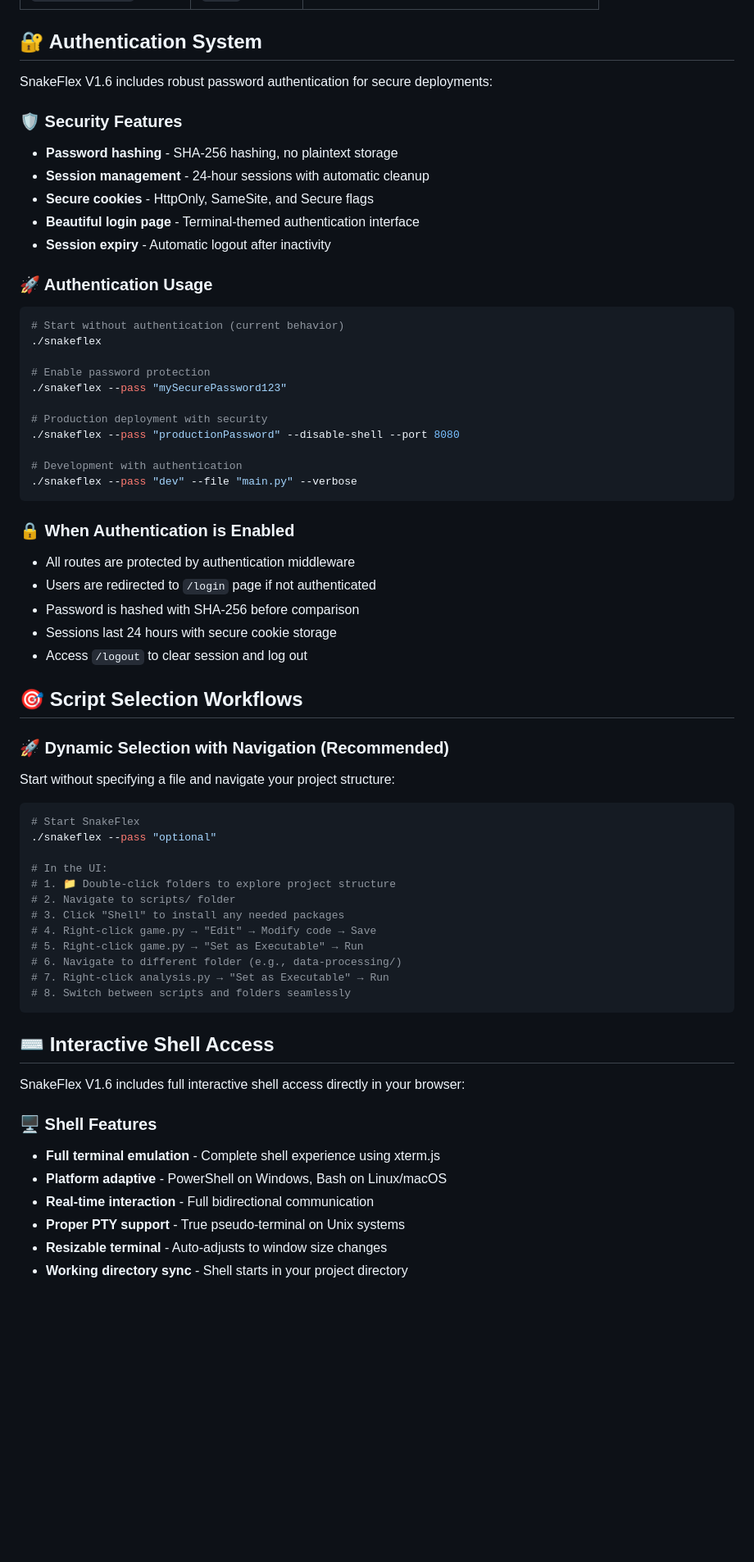
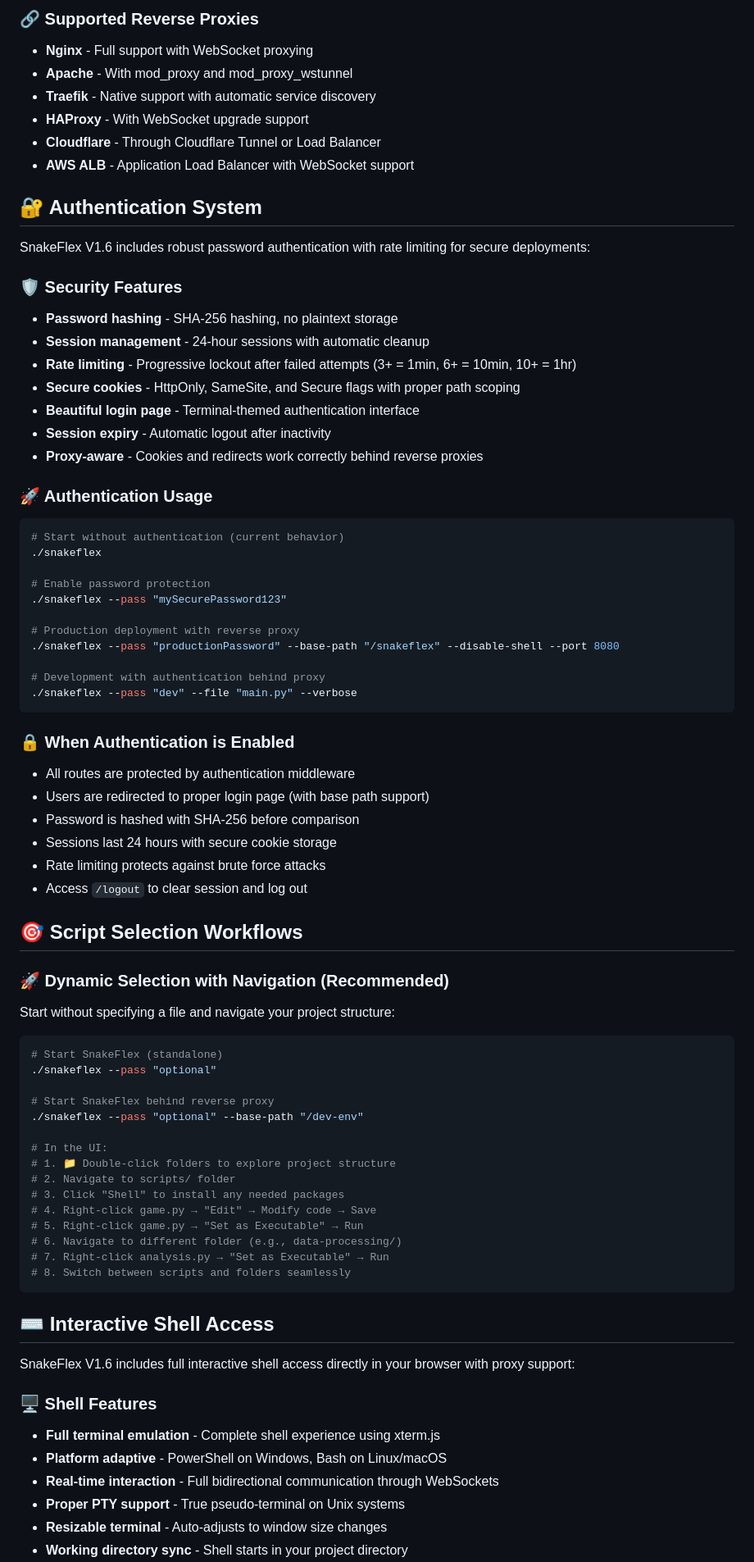
Before and after one commit to Sinamirshahi/snakeflex, a Markdown page: README.md, the part around one of its changes. Shown at 82% size. Drawn GitHub-style; blank space fills up the shorter version.

````diff
--- a/README.md
+++ b/README.md
@@ -81,13 +162,23 @@ http://localhost:8090/login
+### **🔗 Supported Reverse Proxies**
+* **Nginx** - Full support with WebSocket proxying
+* **Apache** - With mod_proxy and mod_proxy_wstunnel
+* **Traefik** - Native support with automatic service discovery
+* **HAProxy** - With WebSocket upgrade support
+* **Cloudflare** - Through Cloudflare Tunnel or Load Balancer
+* **AWS ALB** - Application Load Balancer with WebSocket support
+
 ## 🔐 Authentication System
 
-SnakeFlex V1.6 includes robust password authentication for secure deployments:
+SnakeFlex V1.6 includes robust password authentication with rate limiting for secure deployments:
 
 ### **🛡️ Security Features**
 * **Password hashing** - SHA-256 hashing, no plaintext storage
 * **Session management** - 24-hour sessions with automatic cleanup
-* **Secure cookies** - HttpOnly, SameSite, and Secure flags
+* **Rate limiting** - Progressive lockout after failed attempts (3+ = 1min, 6+ = 10min, 10+ = 1hr)
+* **Secure cookies** - HttpOnly, SameSite, and Secure flags with proper path scoping
 * **Beautiful login page** - Terminal-themed authentication interface
 * **Session expiry** - Automatic logout after inactivity
+* **Proxy-aware** - Cookies and redirects work correctly behind reverse proxies
 
 ### **🚀 Authentication Usage**
 
@@ -98,18 +189,19 @@ SnakeFlex V1.6 includes robust password authentication for secure deployments:
 # Enable password protection
 ./snakeflex --pass "mySecurePassword123"
 
-# Production deployment with security
-./snakeflex --pass "productionPassword" --disable-shell --port 8080
+# Production deployment with reverse proxy
+./snakeflex --pass "productionPassword" --base-path "/snakeflex" --disable-shell --port 8080
 
-# Development with authentication
+# Development with authentication behind proxy
 ./snakeflex --pass "dev" --file "main.py" --verbose
 ```
 
 ### **🔒 When Authentication is Enabled**
 * All routes are protected by authentication middleware
-* Users are redirected to `/login` page if not authenticated
+* Users are redirected to proper login page (with base path support)
 * Password is hashed with SHA-256 before comparison
 * Sessions last 24 hours with secure cookie storage
+* Rate limiting protects against brute force attacks
 * Access `/logout` to clear session and log out
 
 ## 🎯 Script Selection Workflows
@@ -118,8 +210,11 @@ SnakeFlex V1.6 includes robust password authentication for secure deployments:
 Start without specifying a file and navigate your project structure:
 
 ```bash
-# Start SnakeFlex
+# Start SnakeFlex (standalone)
 ./snakeflex --pass "optional"
+
+# Start SnakeFlex behind reverse proxy
+./snakeflex --pass "optional" --base-path "/dev-env"
 
 # In the UI:
 # 1. 📁 Double-click folders to explore project structure
@@ -134,12 +229,12 @@ Start without specifying a file and navigate your project structure:
 
 ## ⌨️ Interactive Shell Access
 
-SnakeFlex V1.6 includes full interactive shell access directly in your browser:
+SnakeFlex V1.6 includes full interactive shell access directly in your browser with proxy support:
 
 ### **🖥️ Shell Features**
 * **Full terminal emulation** - Complete shell experience using xterm.js
 * **Platform adaptive** - PowerShell on Windows, Bash on Linux/macOS
-* **Real-time interaction** - Full bidirectional communication
+* **Real-time interaction** - Full bidirectional communication through WebSockets
 * **Proper PTY support** - True pseudo-terminal on Unix systems
 * **Resizable terminal** - Auto-adjusts to window size changes
 * **Working directory sync** - Shell starts in your project directory
````
Also changed, not shown: other parts of README.md (+143 -45 lines).
